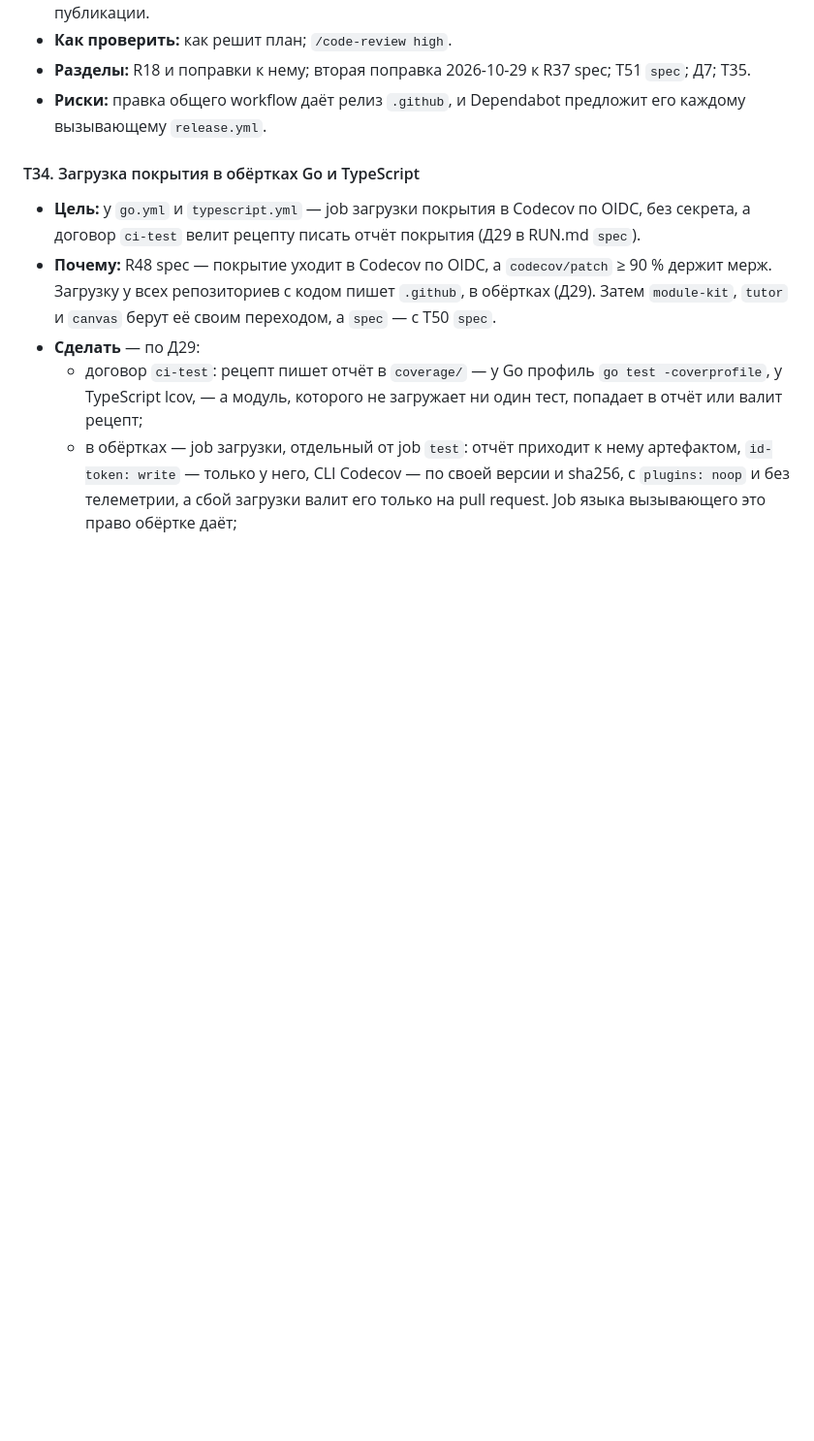
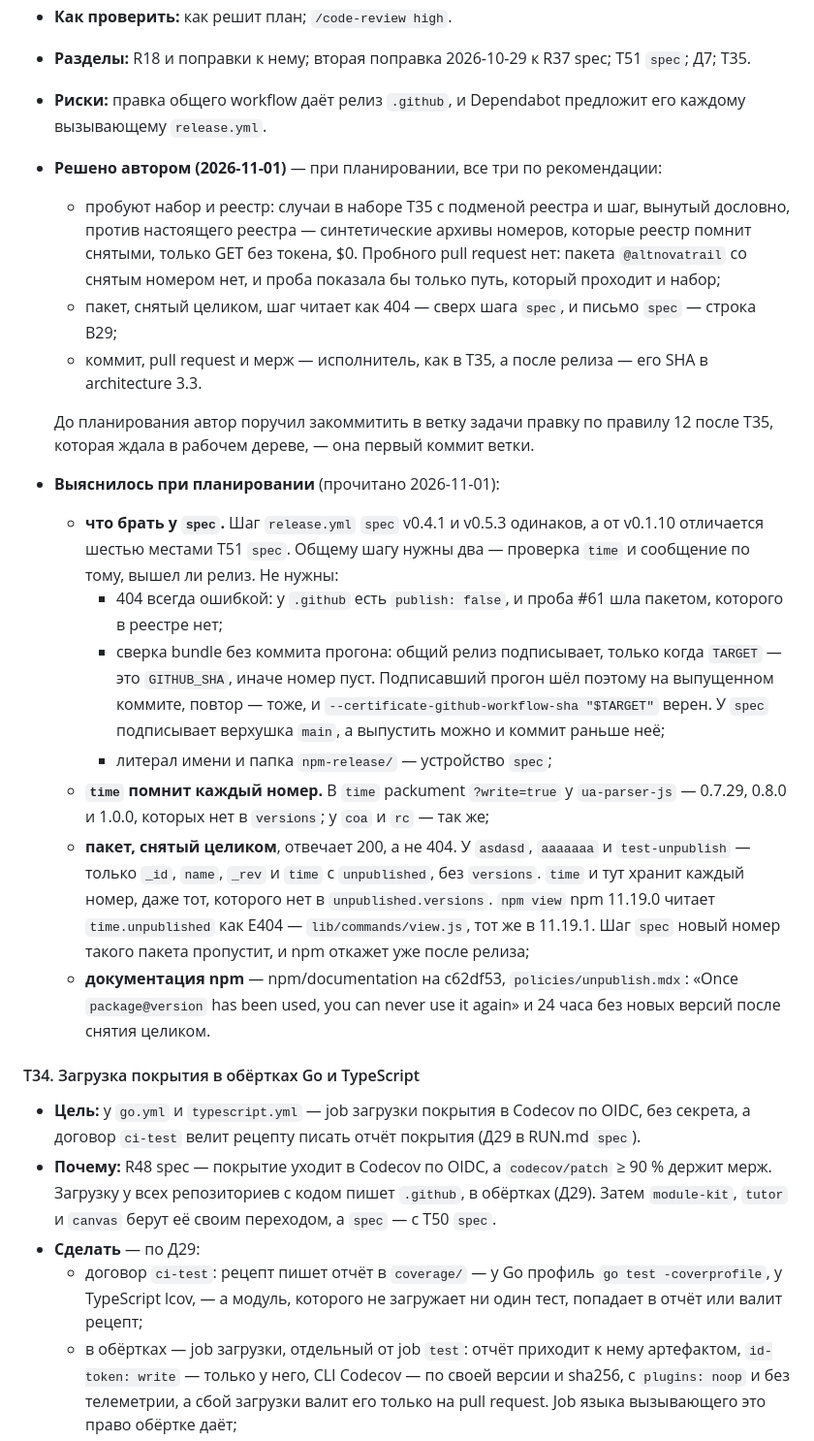
Before and after one commit to altnovatrail/.github, a Markdown page: RUN.md, the part around one of its changes. Shown at 97% size. Rendered like a GitHub page; blank space fills up the shorter version.

Commit message:
Record the planning of T33 and question В29 (T33)
The author's answers of 2026-11-01: the suite and the real registry
try the change, the shared step reads a package unpublished as a whole
as a 404, and the executor commits, opens and merges the pull request.
What planning found: what of spec's step T51 the shared step needs,
that the packument's time keeps every number npm has held, and that a
package unpublished as a whole answers 200. В29 asks spec to read that
answer the same way.

Co-Authored-By: Claude Opus 5.5 (1M context) <noreply@anthropic.com>
Signed-off-by: Ryazanov Alexander <45588152+RyazanovAlexander@users.noreply.github.com>

```diff
--- a/RUN.md
+++ b/RUN.md
@@ -300,6 +304,20 @@ T31, T32, T35, T36 и T37 сделаны. С T36 `.github` стоит на `spec
 - **Как проверить:** как решит план; `/code-review high`.
 - **Разделы:** R18 и поправки к нему; вторая поправка 2026-10-29 к R37 spec; T51 `spec`; Д7; T35.
 - **Риски:** правка общего workflow даёт релиз `.github`, и Dependabot предложит его каждому вызывающему `release.yml`.
+- **Решено автором (2026-11-01)** — при планировании, все три по рекомендации:
+  - пробуют набор и реестр: случаи в наборе T35 с подменой реестра и шаг, вынутый дословно, против настоящего реестра — синтетические архивы номеров, которые реестр помнит снятыми, только GET без токена, $0. Пробного pull request нет: пакета `@altnovatrail` со снятым номером нет, и проба показала бы только путь, который проходит и набор;
+  - пакет, снятый целиком, шаг читает как 404 — сверх шага `spec`, и письмо `spec` — строка В29;
+  - коммит, pull request и мерж — исполнитель, как в T35, а после релиза — его SHA в architecture 3.3.
+
+  До планирования автор поручил закоммитить в ветку задачи правку по правилу 12 после T35, которая ждала в рабочем дереве, — она первый коммит ветки.
+- **Выяснилось при планировании** (прочитано 2026-11-01):
+  - **что брать у `spec`.** Шаг `release.yml` `spec` v0.4.1 и v0.5.3 одинаков, а от v0.1.10 отличается шестью местами T51 `spec`. Общему шагу нужны два — проверка `time` и сообщение по тому, вышел ли релиз. Не нужны:
+    - 404 всегда ошибкой: у `.github` есть `publish: false`, и проба #61 шла пакетом, которого в реестре нет;
+    - сверка bundle без коммита прогона: общий релиз подписывает, только когда `TARGET` — это `GITHUB_SHA`, иначе номер пуст. Подписавший прогон шёл поэтому на выпущенном коммите, повтор — тоже, и `--certificate-github-workflow-sha "$TARGET"` верен. У `spec` подписывает верхушка `main`, а выпустить можно и коммит раньше неё;
+    - литерал имени и папка `npm-release/` — устройство `spec`;
+  - **`time` помнит каждый номер.** В `time` packument `?write=true` у `ua-parser-js` — 0.7.29, 0.8.0 и 1.0.0, которых нет в `versions`; у `coa` и `rc` — так же;
+  - **пакет, снятый целиком**, отвечает 200, а не 404. У `asdasd`, `aaaaaaa` и `test-unpublish` — только `_id`, `name`, `_rev` и `time` с `unpublished`, без `versions`. `time` и тут хранит каждый номер, даже тот, которого нет в `unpublished.versions`. `npm view` npm 11.19.0 читает `time.unpublished` как E404 — `lib/commands/view.js`, тот же в 11.19.1. Шаг `spec` новый номер такого пакета пропустит, и npm откажет уже после релиза;
+  - **документация npm** — npm/documentation на c62df53, `policies/unpublish.mdx`: «Once `package@version` has been used, you can never use it again» и 24 часа без новых версий после снятия целиком.
 
 #### T34. Загрузка покрытия в обёртках Go и TypeScript
 
```
Also changed, not shown: other parts of RUN.md (+5 -1 lines).
